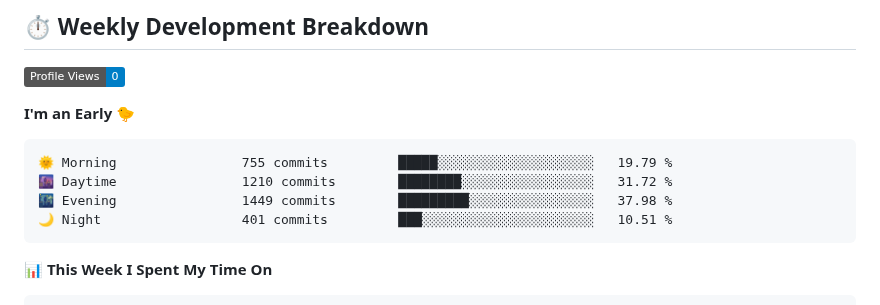
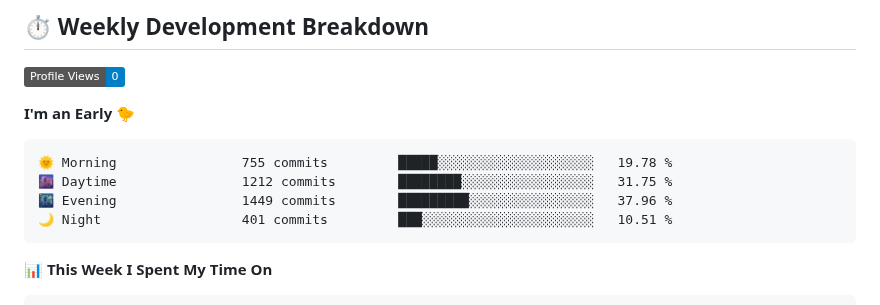
Before and after one commit to KhanhRomVN/KhanhRomVN, a Markdown page: README.md, the part around one of its changes. GitHub-like rendering; badges without logos.

Commit message:
Updated WakaTime Stats

````diff
--- a/README.md
+++ b/README.md
@@ -103,9 +103,9 @@ I'm a multidisciplinary expert with a passion for technology and security. My ex
 **I'm an Early 🐤**
 
 ```text
-🌞 Morning                755 commits         █████░░░░░░░░░░░░░░░░░░░░   19.79 %
-🌆 Daytime                1210 commits        ████████░░░░░░░░░░░░░░░░░   31.72 %
-🌃 Evening                1449 commits        █████████░░░░░░░░░░░░░░░░   37.98 %
+🌞 Morning                755 commits         █████░░░░░░░░░░░░░░░░░░░░   19.78 %
+🌆 Daytime                1212 commits        ████████░░░░░░░░░░░░░░░░░   31.75 %
+🌃 Evening                1449 commits        █████████░░░░░░░░░░░░░░░░   37.96 %
 🌙 Night                  401 commits         ███░░░░░░░░░░░░░░░░░░░░░░   10.51 %
 ```
 
````
Also changed, not shown: other parts of README.md (+1 -1 lines), assets/bar_graph.png.
